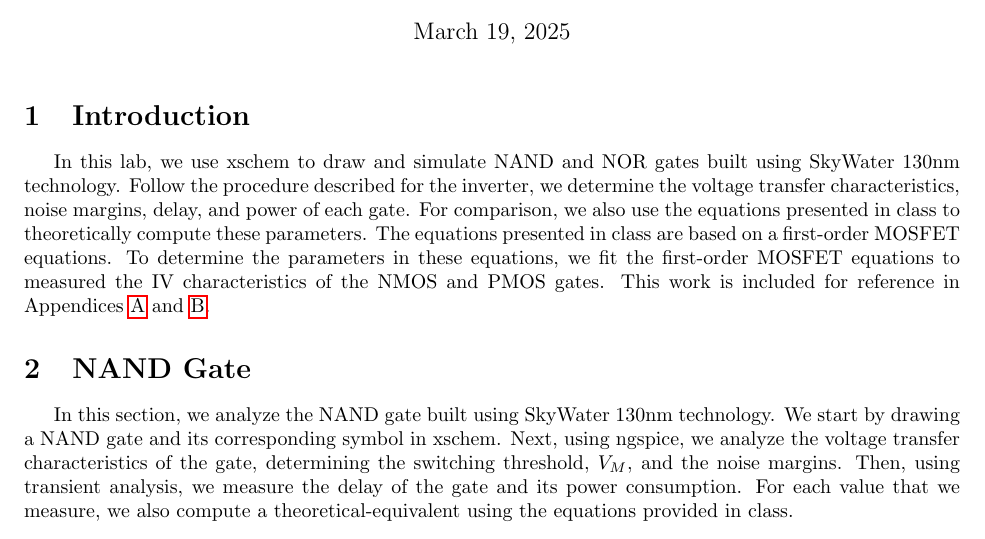
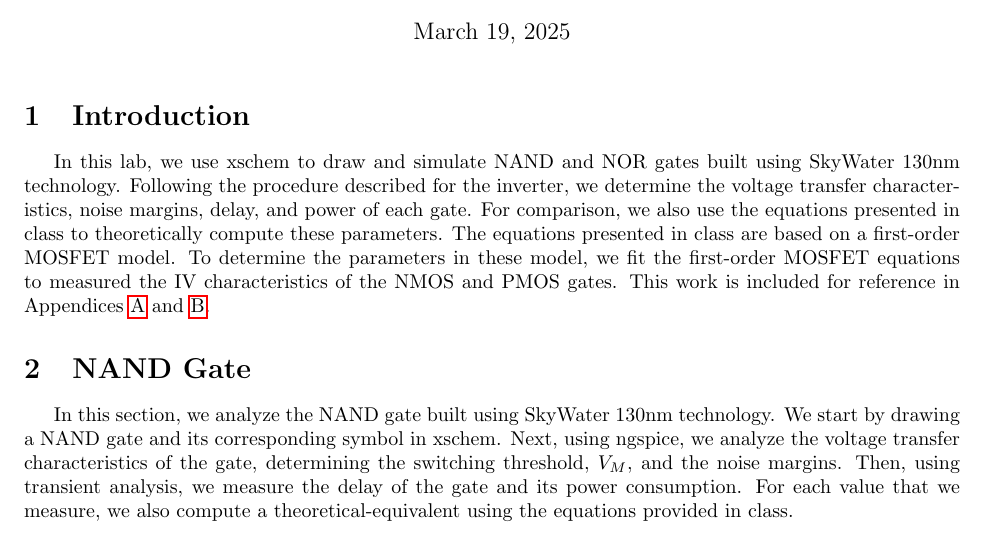
Before and after one commit to osowatzke/ECE_507_Labs, a LaTeX document (1/lab_report.tex): part of page 1 of 25, cut so that both start at the same text. Compiled offline with pdfLaTeX.

Commit message:
Fixing some typos

```diff
--- a/1/lab_report.tex
+++ b/1/lab_report.tex
@@ -95,7 +95,7 @@
 
 	\section{Introduction}
 
-	In this lab, we use xschem to draw and simulate NAND and NOR gates built using SkyWater 130nm technology. Follow the procedure described for the inverter, we determine the voltage transfer characteristics, noise margins, delay, and power of each gate. For comparison, we also use the equations presented in class to theoretically compute these parameters. The equations presented in class are based on a first-order MOSFET equations. To determine the parameters in these equations, we fit the first-order MOSFET equations to measured the IV characteristics of the NMOS and PMOS gates. This work is included for reference in Appendices \ref{appendix::nmos_iv_characteristics} and \ref{appendix::pmos_iv_characteristics}.
+	In this lab, we use xschem to draw and simulate NAND and NOR gates built using SkyWater 130nm technology. Following the procedure described for the inverter, we determine the voltage transfer characteristics, noise margins, delay, and power of each gate. For comparison, we also use the equations presented in class to theoretically compute these parameters. The equations presented in class are based on a first-order MOSFET model. To determine the parameters in these model, we fit the first-order MOSFET equations to measured the IV characteristics of the NMOS and PMOS gates. This work is included for reference in Appendices \ref{appendix::nmos_iv_characteristics} and \ref{appendix::pmos_iv_characteristics}.
 
 	\section{NAND Gate}
 
```
